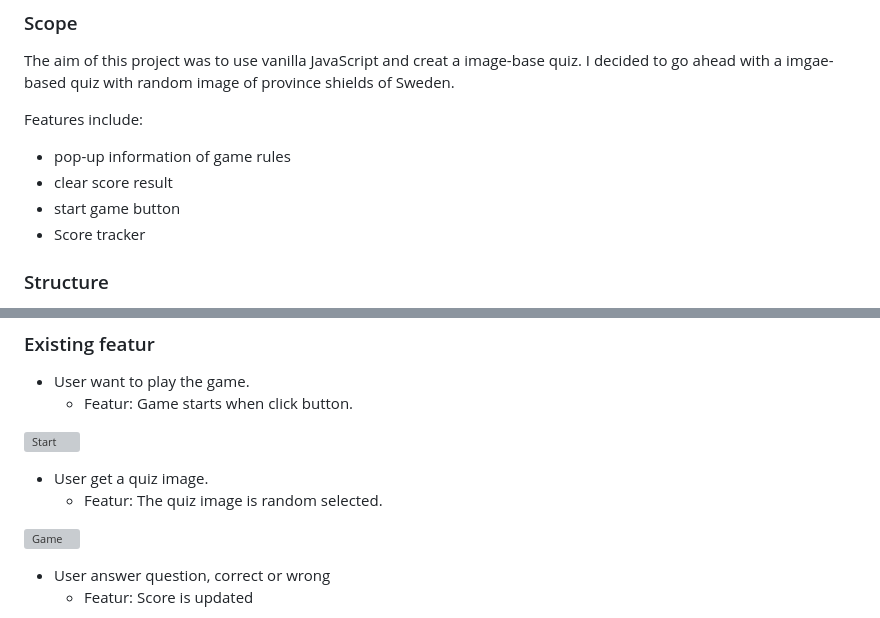
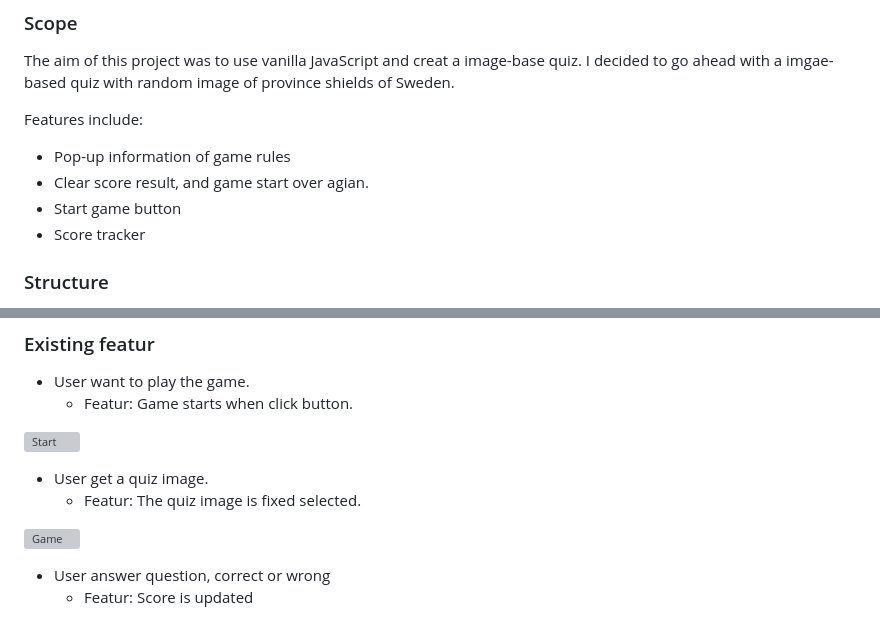
Before and after one commit to GroundBuilder/landscapequiz, a Markdown page: README.md, 2 parts joined by grey strips. GitHub-like rendering; grey boxes are pictures that could not be loaded.

Commit message:
Doc. Adjust content story

```diff
--- a/README.md
+++ b/README.md
@@ -30,9 +30,9 @@ Making it apear as a simpel quiz game, it will make this game more fun, and whan
 The aim of this project was to use vanilla JavaScript and creat a image-base quiz. I decided to go ahead with a imgae-based quiz with random image of province shields of Sweden.
 
 Features include:
-- pop-up information of game rules
-- clear score result
-- start game button
+- Pop-up information of game rules
+- Clear score result, and game start over agian.
+- Start game button
 - Score tracker
 
 
@@ -70,7 +70,7 @@ Colors
 ![Start](docs/readme_images/start_site_quiz.png)
 
 - User get a quiz image.
-    - Featur: The quiz image is random selected.
+    - Featur: The quiz image is fixed selected.
 
 ![Game](docs/readme_images/quiz_game.png)
 
```
